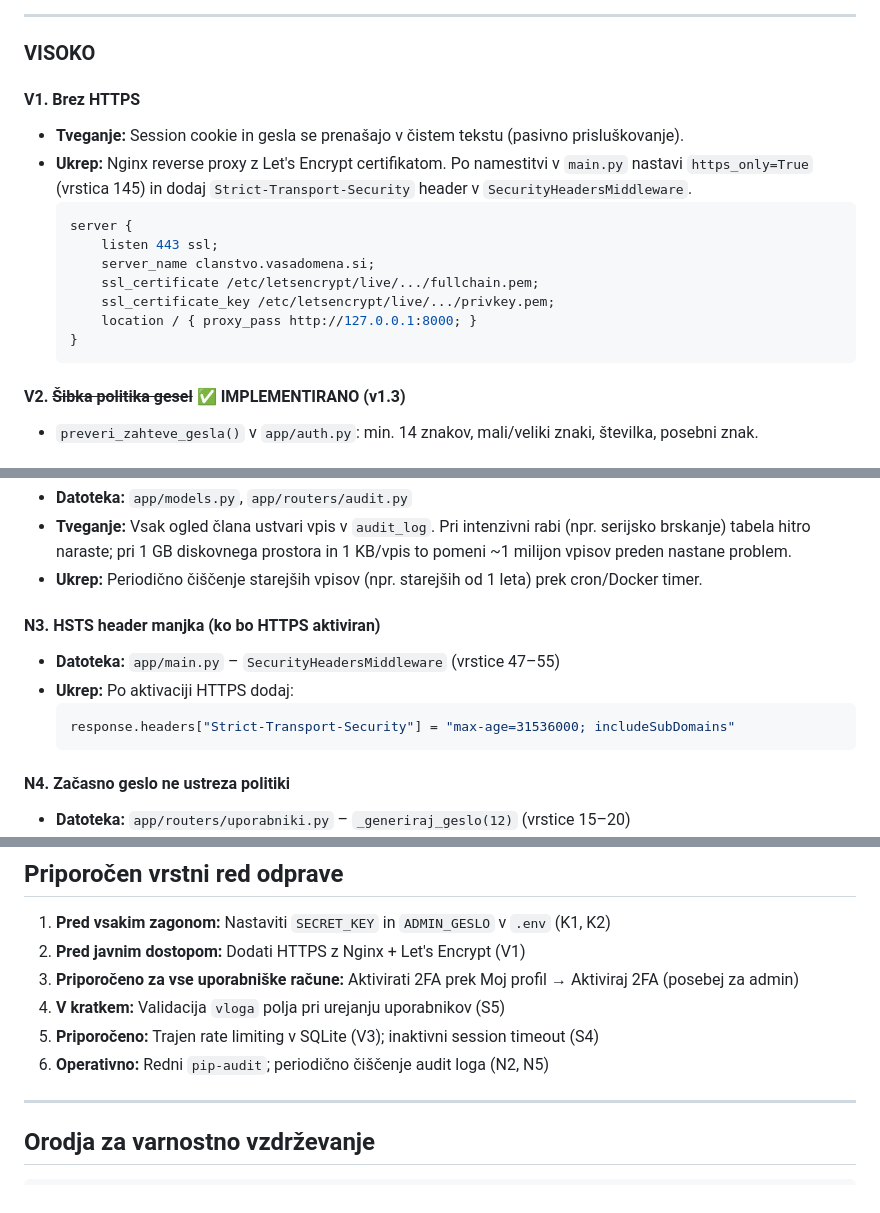
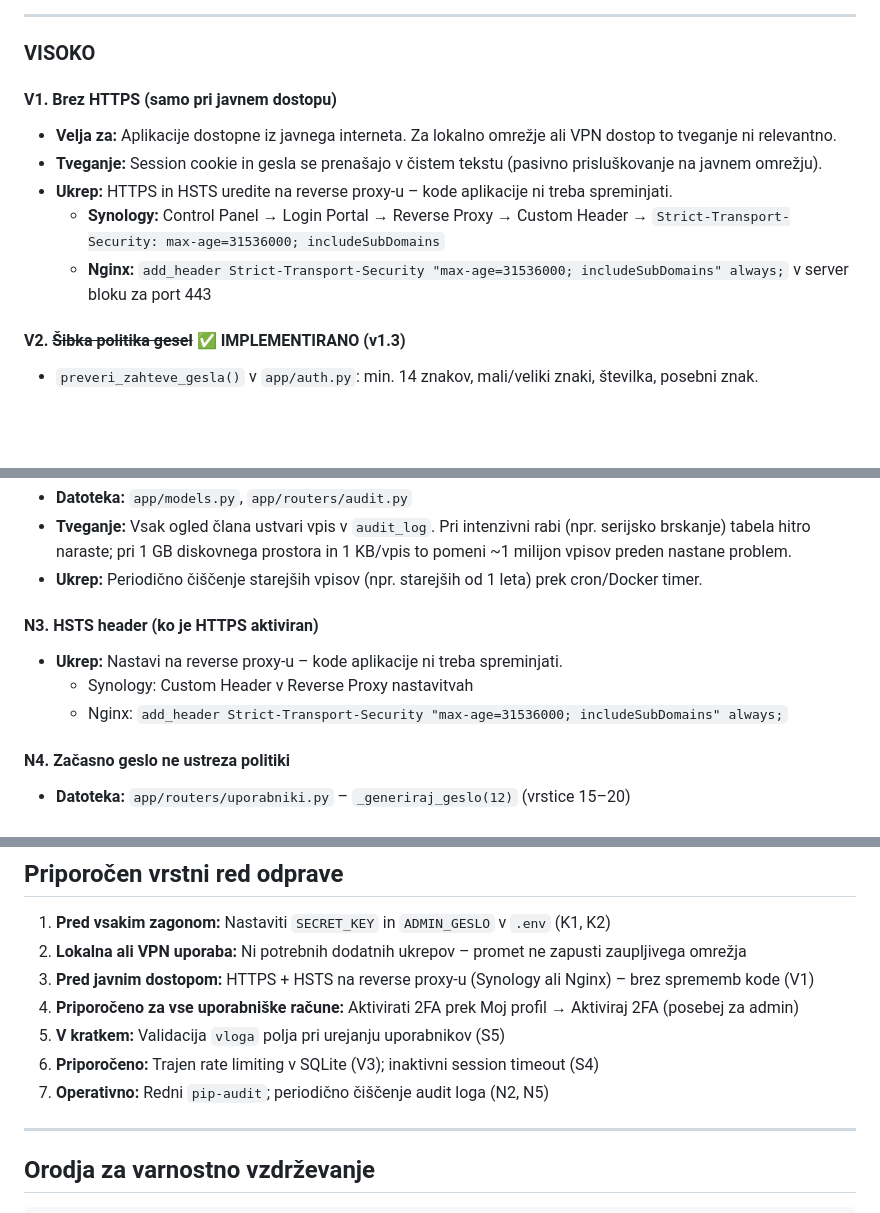
Before and after one commit to s56oa/RadioklubUpravljanjeClanstva, a Markdown page: Varnost.md, 3 parts joined by grey strips. GitHub-like rendering; blank space fills up the shorter version.

````diff
--- a/Varnost.md
+++ b/Varnost.md
@@ -61,19 +61,12 @@ Od različice v1.3 so bile odpravljene CSRF zaščita, politika gesel, validacij
 
 ### VISOKO
 
-#### V1. Brez HTTPS
-- **Tveganje:** Session cookie in gesla se prenašajo v čistem tekstu (pasivno prisluškovanje).
-- **Ukrep:** Nginx reverse proxy z Let's Encrypt certifikatom. Po namestitvi v `main.py` nastavi
-  `https_only=True` (vrstica 145) in dodaj `Strict-Transport-Security` header v `SecurityHeadersMiddleware`.
-  ```nginx
-  server {
-      listen 443 ssl;
-      server_name clanstvo.vasadomena.si;
-      ssl_certificate /etc/letsencrypt/live/.../fullchain.pem;
-      ssl_certificate_key /etc/letsencrypt/live/.../privkey.pem;
-      location / { proxy_pass http://127.0.0.1:8000; }
-  }
-  ```
+#### V1. Brez HTTPS (samo pri javnem dostopu)
+- **Velja za:** Aplikacije dostopne iz javnega interneta. Za lokalno omrežje ali VPN dostop to tveganje ni relevantno.
+- **Tveganje:** Session cookie in gesla se prenašajo v čistem tekstu (pasivno prisluškovanje na javnem omrežju).
+- **Ukrep:** HTTPS in HSTS uredite na reverse proxy-u – kode aplikacije ni treba spreminjati.
+  - **Synology:** Control Panel → Login Portal → Reverse Proxy → Custom Header → `Strict-Transport-Security: max-age=31536000; includeSubDomains`
+  - **Nginx:** `add_header Strict-Transport-Security "max-age=31536000; includeSubDomains" always;` v server bloku za port 443
 
 #### V2. ~~Šibka politika gesel~~ ✅ IMPLEMENTIRANO (v1.3)
 - `preveri_zahteve_gesla()` v `app/auth.py`: min. 14 znakov, mali/veliki znaki, številka, posebni znak.
@@ -145,12 +138,10 @@ Od različice v1.3 so bile odpravljene CSRF zaščita, politika gesel, validacij
   vpisov preden nastane problem.
 - **Ukrep:** Periodično čiščenje starejših vpisov (npr. starejših od 1 leta) prek cron/Docker timer.
 
-#### N3. HSTS header manjka (ko bo HTTPS aktiviran)
-- **Datoteka:** `app/main.py` – `SecurityHeadersMiddleware` (vrstice 47–55)
-- **Ukrep:** Po aktivaciji HTTPS dodaj:
-  ```python
-  response.headers["Strict-Transport-Security"] = "max-age=31536000; includeSubDomains"
-  ```
+#### N3. HSTS header (ko je HTTPS aktiviran)
+- **Ukrep:** Nastavi na reverse proxy-u – kode aplikacije ni treba spreminjati.
+  - Synology: Custom Header v Reverse Proxy nastavitvah
+  - Nginx: `add_header Strict-Transport-Security "max-age=31536000; includeSubDomains" always;`
 
 #### N4. Začasno geslo ne ustreza politiki
 - **Datoteka:** `app/routers/uporabniki.py` – `_generiraj_geslo(12)` (vrstice 15–20)
@@ -207,11 +198,12 @@ Aplikacija obdeluje osebne podatke članov (ime, naslov, telefon, e-pošta).
 ## Priporočen vrstni red odprave
 
 1. **Pred vsakim zagonom:** Nastaviti `SECRET_KEY` in `ADMIN_GESLO` v `.env` (K1, K2)
-2. **Pred javnim dostopom:** Dodati HTTPS z Nginx + Let's Encrypt (V1)
-3. **Priporočeno za vse uporabniške račune:** Aktivirati 2FA prek Moj profil → Aktiviraj 2FA (posebej za admin)
-4. **V kratkem:** Validacija `vloga` polja pri urejanju uporabnikov (S5)
-5. **Priporočeno:** Trajen rate limiting v SQLite (V3); inaktivni session timeout (S4)
-6. **Operativno:** Redni `pip-audit`; periodično čiščenje audit loga (N2, N5)
+2. **Lokalna ali VPN uporaba:** Ni potrebnih dodatnih ukrepov – promet ne zapusti zaupljivega omrežja
+3. **Pred javnim dostopom:** HTTPS + HSTS na reverse proxy-u (Synology ali Nginx) – brez sprememb kode (V1)
+4. **Priporočeno za vse uporabniške račune:** Aktivirati 2FA prek Moj profil → Aktiviraj 2FA (posebej za admin)
+5. **V kratkem:** Validacija `vloga` polja pri urejanju uporabnikov (S5)
+6. **Priporočeno:** Trajen rate limiting v SQLite (V3); inaktivni session timeout (S4)
+7. **Operativno:** Redni `pip-audit`; periodično čiščenje audit loga (N2, N5)
 
 ---
 
````
Also changed, not shown: other parts of Varnost.md (+1 -1 lines), Tehnicna-dokumentacija.md (+44 -26 lines).
